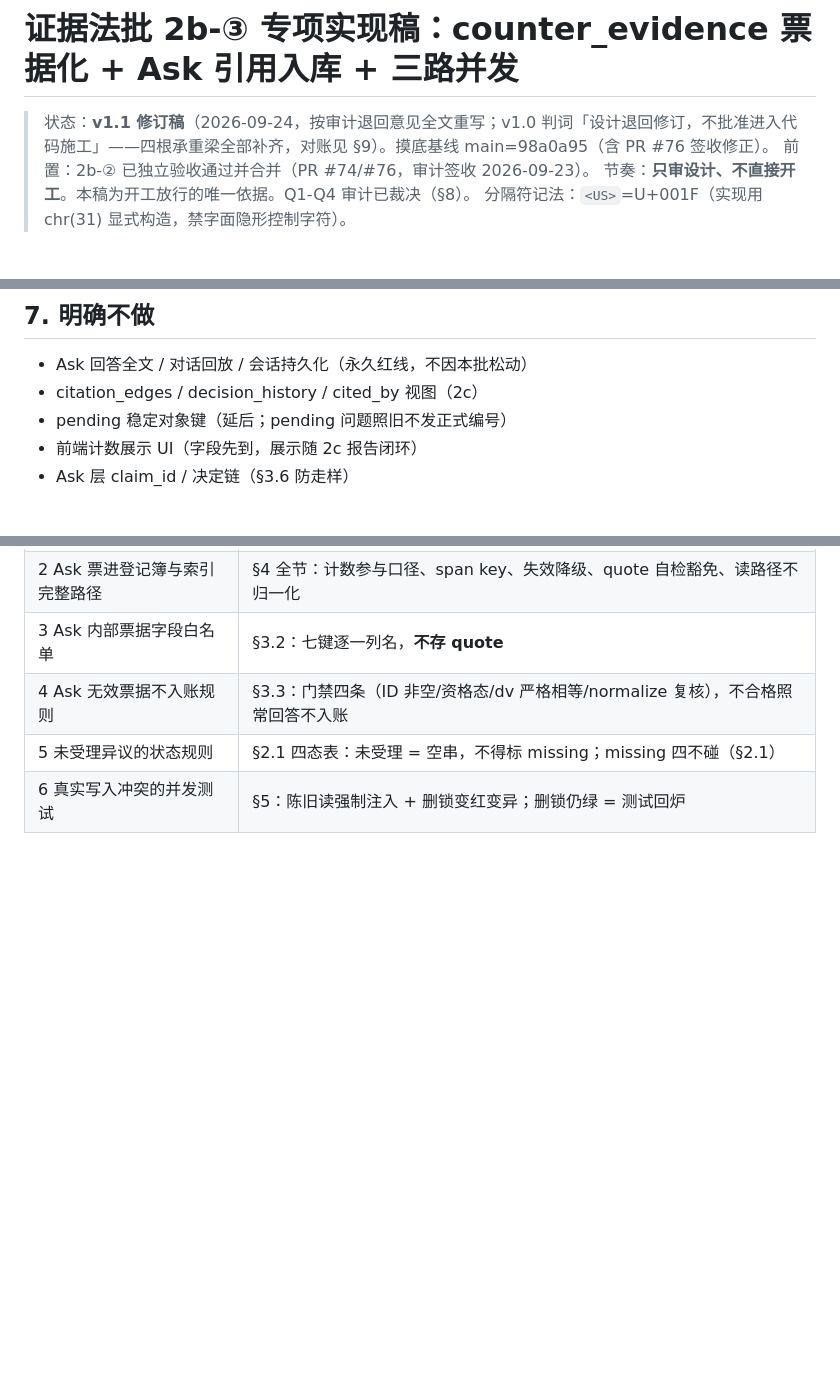
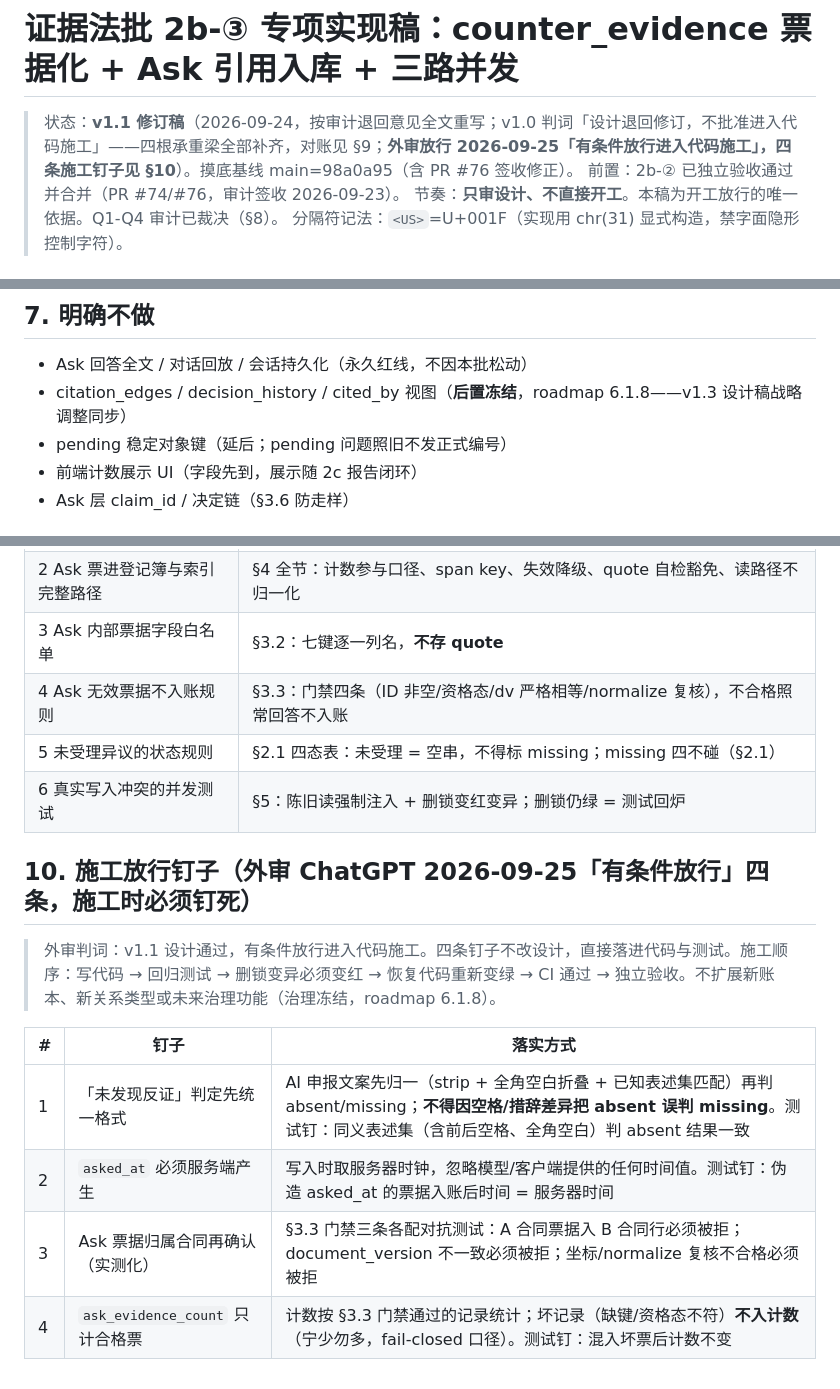
Before and after one commit to ARTHUR-BBU/Agent-T, a Markdown page: docs/evidence-batch2b3-impl.md, 3 parts joined by grey strips. Drawn GitHub-style; blank space fills up the shorter version.

Commit message:
docs: 2b-③ 实现稿落定外审四条施工钉子（§10）+ 冻结口径同步
- §10 记录 ChatGPT 2026-09-25 有条件放行 + 四钉（absent 归一化判定/asked_at 服务端时钟/归属对抗实测/计数只计合格票）+ 施工顺序
- §7 冻结项措辞对齐 v1.3 设计稿（roadmap 6.1.8）

Co-Authored-By: Claude Code <noreply@anthropic.com>

```diff
--- a/docs/evidence-batch2b3-impl.md
+++ b/docs/evidence-batch2b3-impl.md
@@ -1,6 +1,6 @@
 # 证据法批 2b-③ 专项实现稿：counter_evidence 票据化 + Ask 引用入库 + 三路并发
 
-> 状态：**v1.1 修订稿**（2026-09-24，按审计退回意见全文重写；v1.0 判词「设计退回修订，不批准进入代码施工」——四根承重梁全部补齐，对账见 §9）。摸底基线 main=98a0a95（含 PR #76 签收修正）。
+> 状态：**v1.1 修订稿**（2026-09-24，按审计退回意见全文重写；v1.0 判词「设计退回修订，不批准进入代码施工」——四根承重梁全部补齐，对账见 §9；**外审放行 2026-09-25「有条件放行进入代码施工」，四条施工钉子见 §10**）。摸底基线 main=98a0a95（含 PR #76 签收修正）。
 > 前置：2b-② 已独立验收通过并合并（PR #74/#76，审计签收 2026-09-23）。
 > 节奏：**只审设计、不直接开工**。本稿为开工放行的唯一依据。Q1-Q4 审计已裁决（§8）。
 > 分隔符记法：`<US>`=U+001F（实现用 chr(31) 显式构造，禁字面隐形控制字符）。
@@ -201,7 +201,7 @@ Ask 的 读→追加→写回→重建索引 与 verify confirm / objection adop
 ## 7. 明确不做
 
 - Ask 回答全文 / 对话回放 / 会话持久化（永久红线，不因本批松动）
-- citation_edges / decision_history / cited_by 视图（2c）
+- citation_edges / decision_history / cited_by 视图（**后置冻结**，roadmap 6.1.8——v1.3 设计稿战略调整同步）
 - pending 稳定对象键（延后；pending 问题照旧不发正式编号）
 - 前端计数展示 UI（字段先到，展示随 2c 报告闭环）
 - Ask 层 claim_id / 决定链（§3.6 防走样）
@@ -225,3 +225,14 @@ Ask 的 读→追加→写回→重建索引 与 verify confirm / objection adop
 | 4 Ask 无效票据不入账规则 | §3.3：门禁四条（ID 非空/资格态/dv 严格相等/normalize 复核），不合格照常回答不入账 |
 | 5 未受理异议的状态规则 | §2.1 四态表：未受理 = 空串，不得标 missing；missing 四不碰（§2.1） |
 | 6 真实写入冲突的并发测试 | §5：陈旧读强制注入 + 删锁变红变异；删锁仍绿 = 测试回炉 |
+
+## 10. 施工放行钉子（外审 ChatGPT 2026-09-25「有条件放行」四条，施工时必须钉死）
+
+> 外审判词：v1.1 设计通过，有条件放行进入代码施工。四条钉子不改设计，直接落进代码与测试。施工顺序：写代码 → 回归测试 → 删锁变异必须变红 → 恢复代码重新变绿 → CI 通过 → 独立验收。不扩展新账本、新关系类型或未来治理功能（治理冻结，roadmap 6.1.8）。
+
+| # | 钉子 | 落实方式 |
+|---|---|---|
+| 1 | 「未发现反证」判定先统一格式 | AI 申报文案先归一（strip + 全角空白折叠 + 已知表述集匹配）再判 absent/missing；**不得因空格/措辞差异把 absent 误判 missing**。测试钉：同义表述集（含前后空格、全角空白）判 absent 结果一致 |
+| 2 | `asked_at` 必须服务端产生 | 写入时取服务器时钟，忽略模型/客户端提供的任何时间值。测试钉：伪造 asked_at 的票据入账后时间 = 服务器时间 |
+| 3 | Ask 票据归属合同再确认（实测化） | §3.3 门禁三条各配对抗测试：A 合同票据入 B 合同行必须被拒；document_version 不一致必须被拒；坐标/normalize 复核不合格必须被拒 |
+| 4 | `ask_evidence_count` 只计合格票 | 计数按 §3.3 门禁通过的记录统计；坏记录（缺键/资格态不符）**不入计数**（宁少勿多，fail-closed 口径）。测试钉：混入坏票后计数不变 |
```
